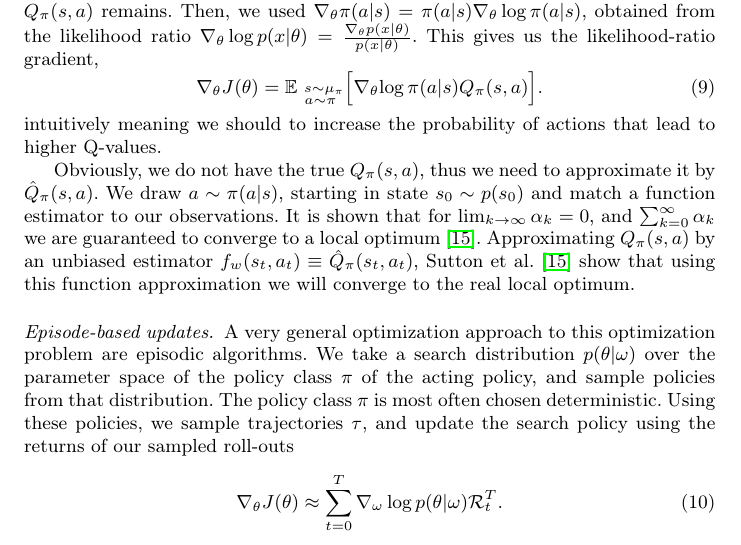
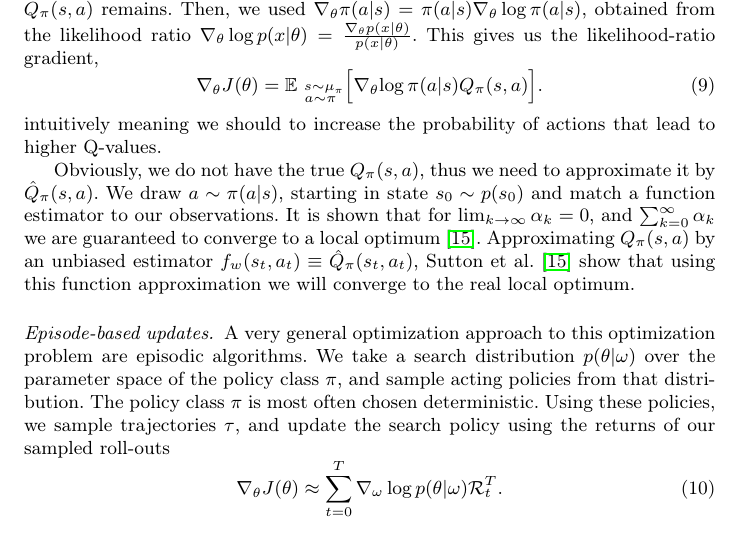
Before and after one commit to M8is/rl-paper, a LaTeX paper (pge-mattis.tex): part of page 4 of 9, cut so that both start at the same text. Compiled offline with pdfLaTeX.

Commit message:
Clean up a sentence

```diff
--- a/pge-mattis.tex
+++ b/pge-mattis.tex
@@ -192,7 +192,7 @@ Approximating $Q_\pi(s,a)$ by an unbiased estimator $f_w(s_t, a_t) \equiv \hat{Q
 
 \paragraph{Episode-based updates.}
 A very general optimization approach to this optimization problem are episodic algorithms.
-We take a search distribution $p(\theta|\omega)$ over the parameter space of the policy class $\pi$ of the acting policy, and sample policies from that distribution.
+We take a search distribution $p(\theta|\omega)$ over the parameter space of the policy class $\pi$, and sample acting policies from that distribution.
 The policy class $\pi$ is most often chosen deterministic.
 Using these policies, we sample trajectories $\tau$, and update the search policy using the returns of our sampled roll-outs
 \begin{equation}
```
